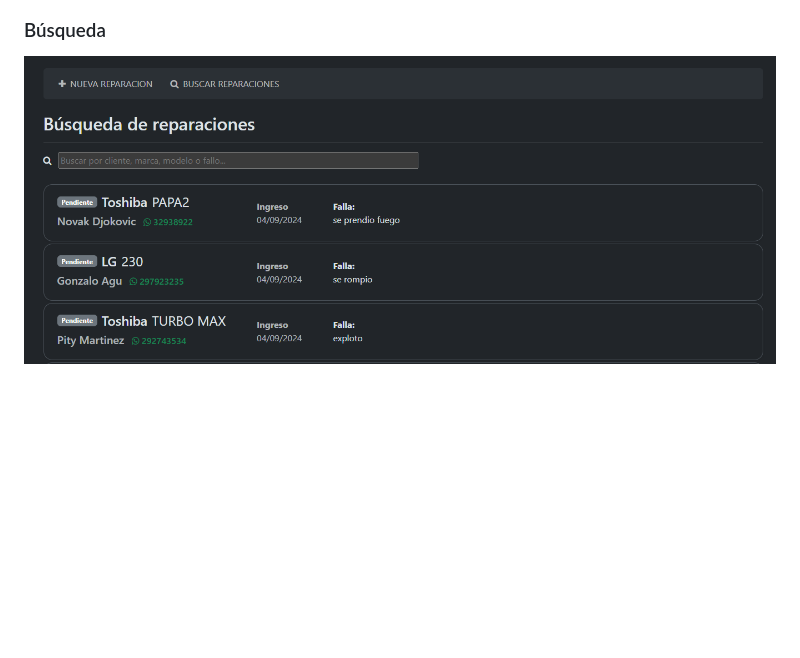
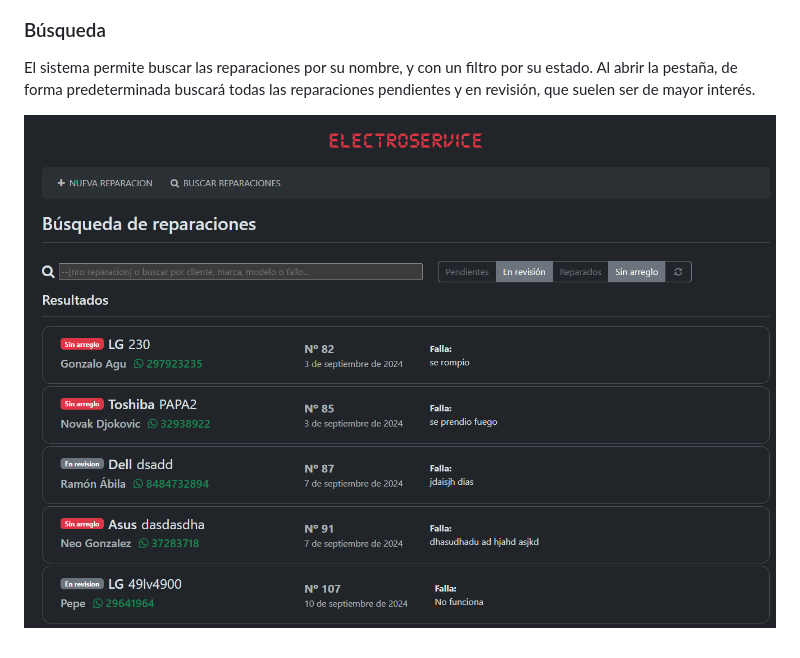
Before and after one commit to GonzaloAgu/protoservice-SI, a Markdown page: README.md, the part around the change. Rendered like a GitHub page; pictures changed too: docs/preview-consulta.png; blank space fills up the shorter version.

```diff
--- a/README.md
+++ b/README.md
@@ -22,4 +22,6 @@ Se tienen dos vistas principales en la web: una de **ingreso de reparaciones** y
 
 ### Búsqueda
 
+El sistema permite buscar las reparaciones por su nombre, y con un filtro por su estado. Al abrir la pestaña, de forma predeterminada buscará todas las reparaciones pendientes y en revisión, que suelen ser de mayor interés.
+
 ![preview](/docs/preview-consulta.png)
```
